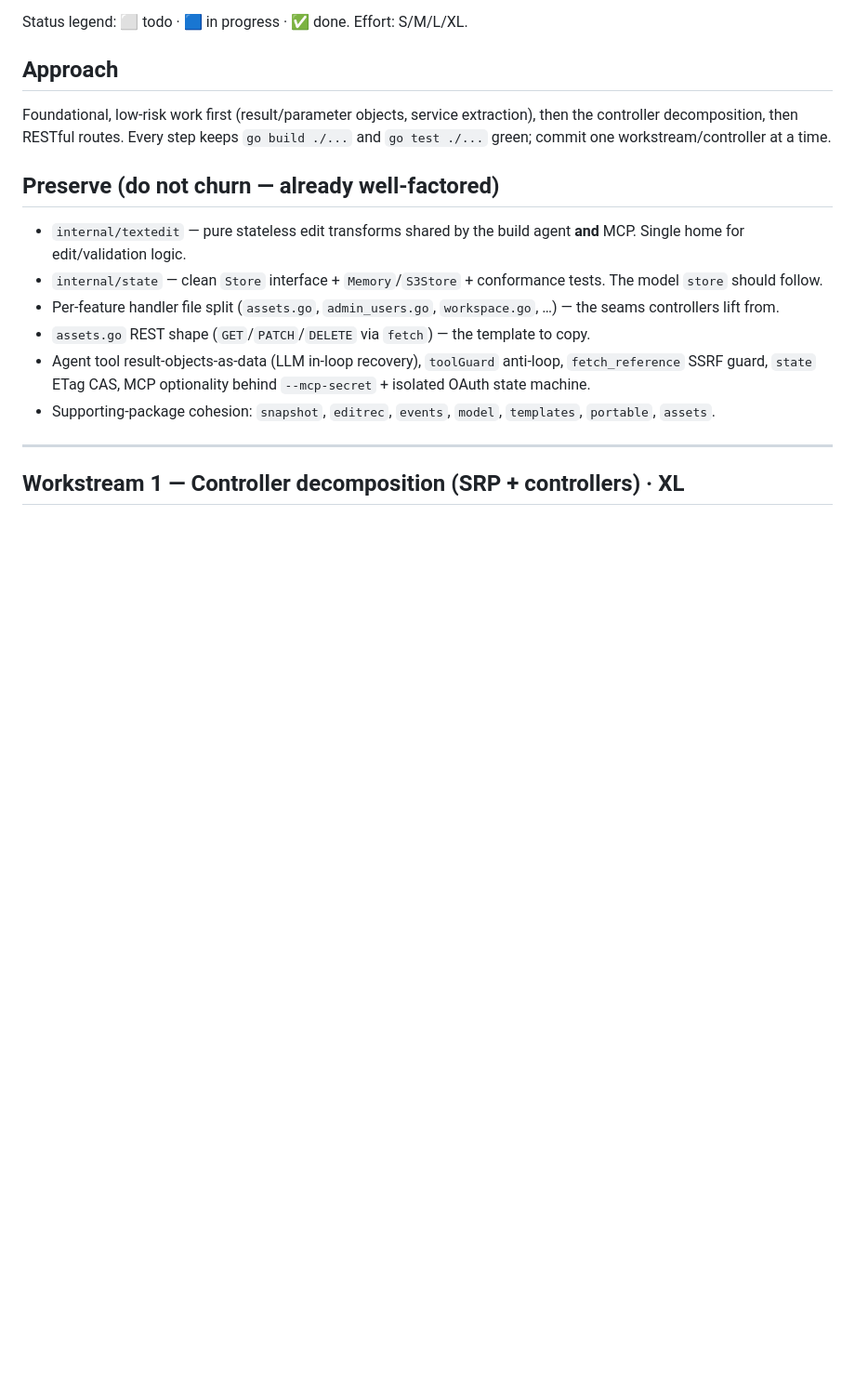
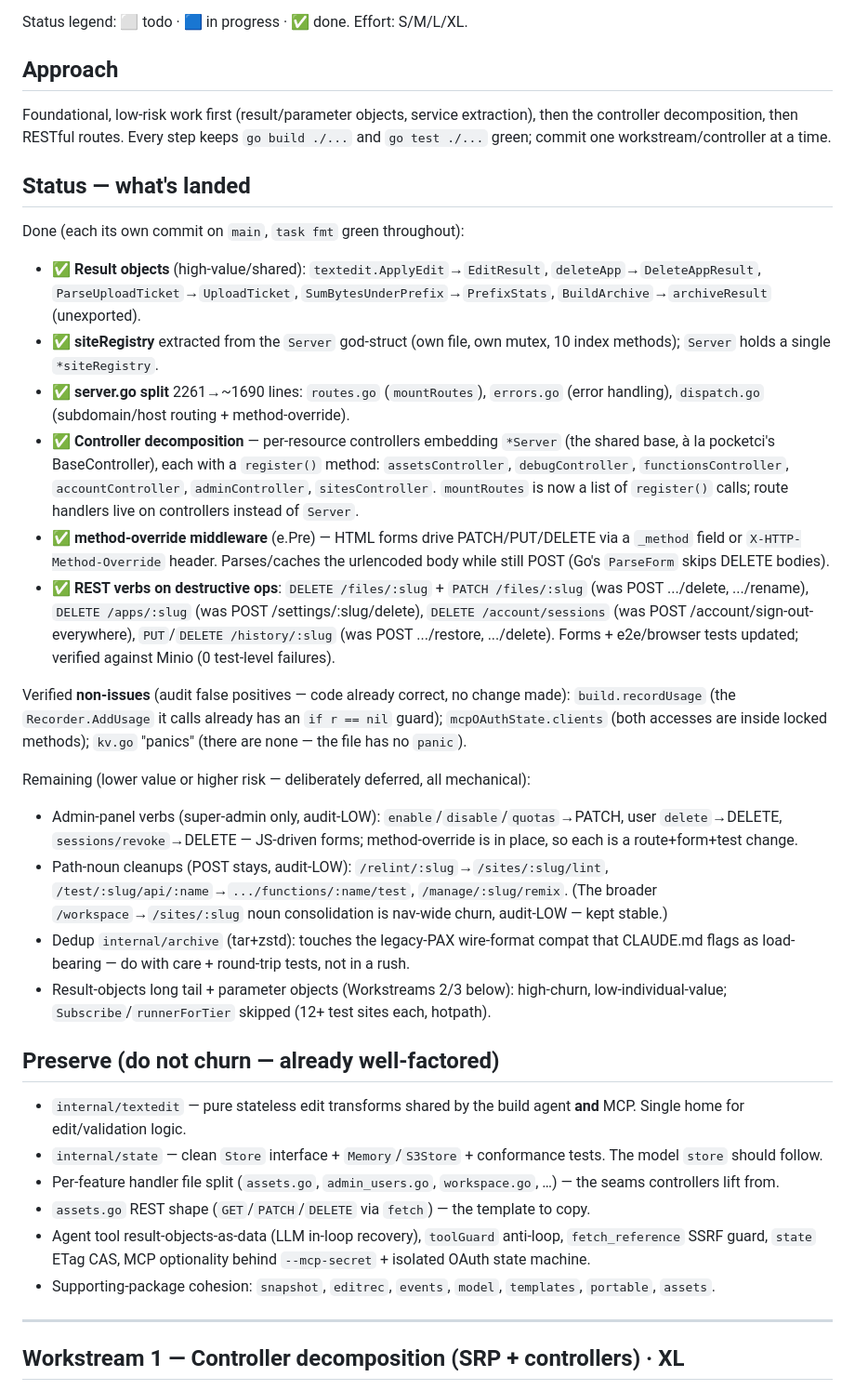
Before and after one commit to jtarchie/topbanana, a Markdown page: docs/REFACTOR.md, the part around the change. Shown at 93% size. Rendered like a GitHub page; blank space fills up the shorter version.

Commit message:
docs: record refactor progress in REFACTOR.md
Mark the landed workstreams (result objects, siteRegistry, server.go split,
controller decomposition, method-override, REST verbs on destructive ops),
note the three audit findings verified as false positives, and refine the
remaining backlog with rationale.

Co-Authored-By: Claude Opus 4.8 (1M context) <noreply@anthropic.com>

```diff
--- a/docs/REFACTOR.md
+++ b/docs/REFACTOR.md
@@ -12,6 +12,48 @@ Status legend: ⬜ todo · 🟦 in progress · ✅ done. Effort: S/M/L/XL.
 Foundational, low-risk work first (result/parameter objects, service extraction), then the
 controller decomposition, then RESTful routes. Every step keeps `go build ./...` and
 `go test ./...` green; commit one workstream/controller at a time.
+
+## Status — what's landed
+
+Done (each its own commit on `main`, `task fmt` green throughout):
+
+- ✅ **Result objects** (high-value/shared): `textedit.ApplyEdit`→`EditResult`,
+  `deleteApp`→`DeleteAppResult`, `ParseUploadTicket`→`UploadTicket`,
+  `SumBytesUnderPrefix`→`PrefixStats`, `BuildArchive`→`archiveResult` (unexported).
+- ✅ **siteRegistry** extracted from the `Server` god-struct (own file, own mutex, 10
+  index methods); `Server` holds a single `*siteRegistry`.
+- ✅ **server.go split** 2261→~1690 lines: `routes.go` (`mountRoutes`), `errors.go`
+  (error handling), `dispatch.go` (subdomain/host routing + method-override).
+- ✅ **Controller decomposition** — per-resource controllers embedding `*Server` (the
+  shared base, à la pocketci's BaseController), each with a `register()` method:
+  `assetsController`, `debugController`, `functionsController`, `accountController`,
+  `adminController`, `sitesController`. `mountRoutes` is now a list of `register()` calls;
+  route handlers live on controllers instead of `Server`.
+- ✅ **method-override middleware** (e.Pre) — HTML forms drive PATCH/PUT/DELETE via a
+  `_method` field or `X-HTTP-Method-Override` header. Parses/caches the urlencoded body
+  while still POST (Go's `ParseForm` skips DELETE bodies).
+- ✅ **REST verbs on destructive ops**: `DELETE /files/:slug` + `PATCH /files/:slug`
+  (was POST .../delete, .../rename), `DELETE /apps/:slug` (was POST /settings/:slug/delete),
+  `DELETE /account/sessions` (was POST /account/sign-out-everywhere), `PUT`/`DELETE
+  /history/:slug` (was POST .../restore, .../delete). Forms + e2e/browser tests updated;
+  verified against Minio (0 test-level failures).
+
+Verified **non-issues** (audit false positives — code already correct, no change made):
+`build.recordUsage` (the `Recorder.AddUsage` it calls already has an `if r == nil` guard);
+`mcpOAuthState.clients` (both accesses are inside locked methods); `kv.go` "panics" (there
+are none — the file has no `panic`).
+
+Remaining (lower value or higher risk — deliberately deferred, all mechanical):
+- Admin-panel verbs (super-admin only, audit-LOW): `enable`/`disable`/`quotas`→PATCH,
+  user `delete`→DELETE, `sessions/revoke`→DELETE — JS-driven forms; method-override is in
+  place, so each is a route+form+test change.
+- Path-noun cleanups (POST stays, audit-LOW): `/relint/:slug`→`/sites/:slug/lint`,
+  `/test/:slug/api/:name`→`.../functions/:name/test`, `/manage/:slug/remix`. (The broader
+  `/workspace`→`/sites/:slug` noun consolidation is nav-wide churn, audit-LOW — kept stable.)
+- Dedup `internal/archive` (tar+zstd): touches the legacy-PAX wire-format compat that
+  CLAUDE.md flags as load-bearing — do with care + round-trip tests, not in a rush.
+- Result-objects long tail + parameter objects (Workstreams 2/3 below): high-churn,
+  low-individual-value; `Subscribe`/`runnerForTier` skipped (12+ test sites each, hotpath).
 
 ## Preserve (do not churn — already well-factored)
 
```
